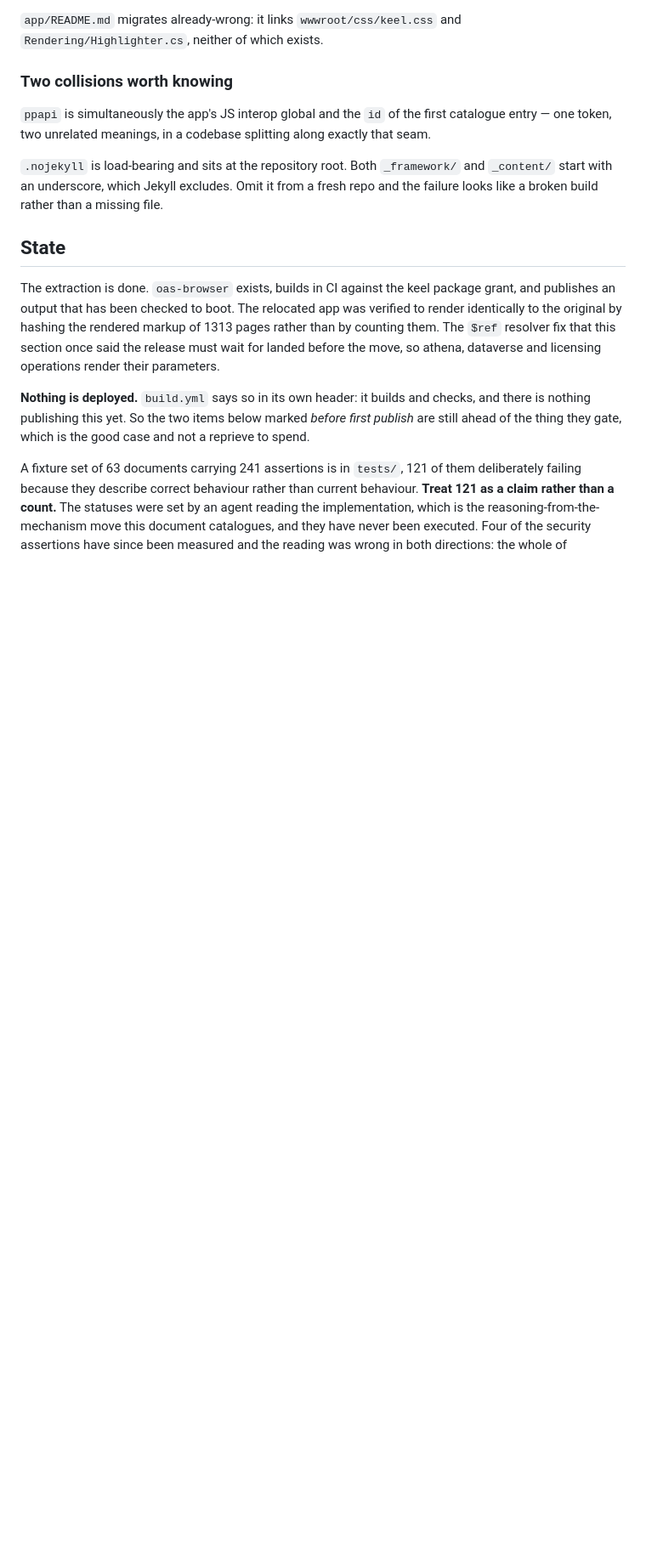
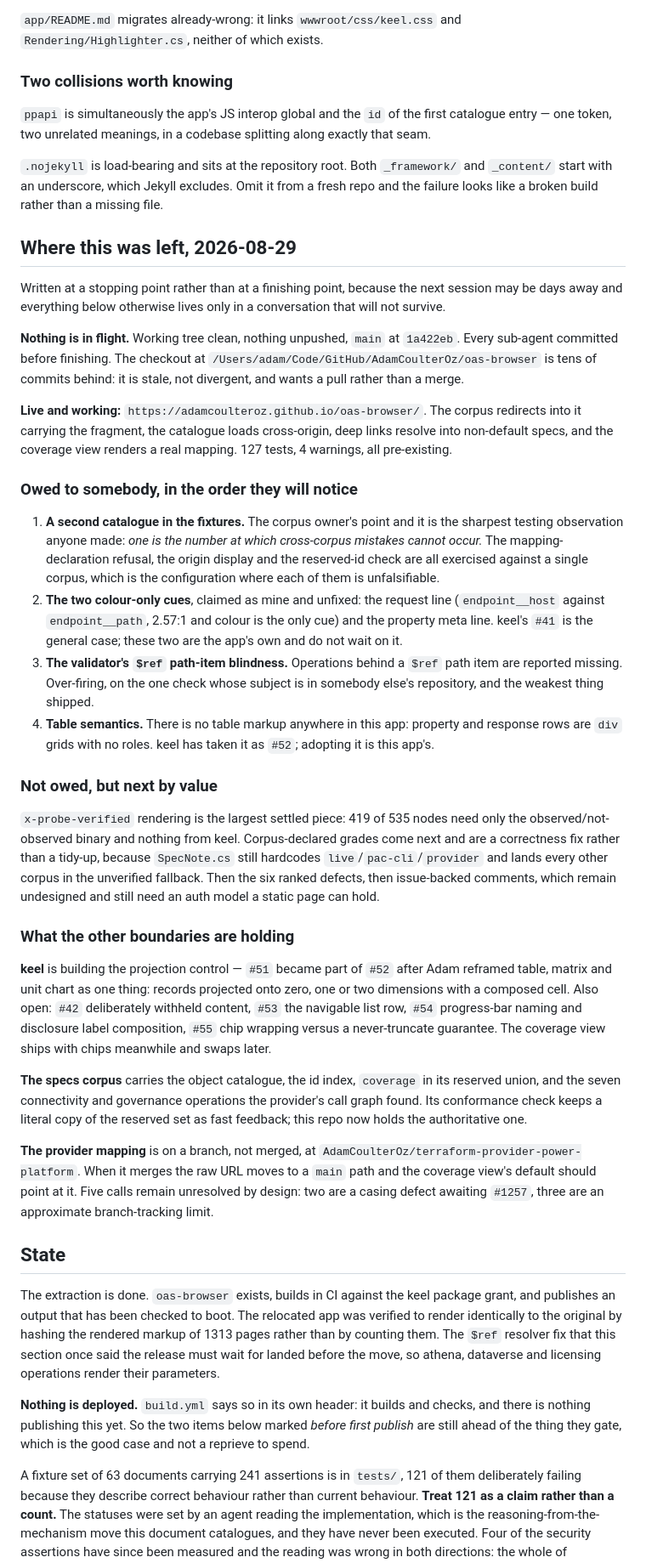
Before and after one commit to AdamCoulterOz/oas-browser, a Markdown page: HANDOVER.md, the part around the change. Shown at 85% size. GitHub-like rendering; blank space fills up the shorter version.

Commit message:
Write down where this was left, since the next session may be days away
Nothing is in flight and nothing is unpushed, so no code is at risk. What was
at risk is the state of play: what is owed to whom, what the other boundaries
are holding, and which of the outstanding items are cheap. All of that lived in
one conversation and nowhere else, which is the same failure this document
records about every other undocumented fact.

Written at a stopping point rather than a finishing point, and ordered by who
notices first rather than by what interests me. The second catalogue leads it
because the corpus owner's argument is the one I would most easily talk myself
out of: one is the count at which a cross-corpus check cannot fail, so three
checks in this repo are currently unfalsifiable by construction rather than by
oversight.

Also noting that the checkout at the repository root is tens of commits behind.
It is stale rather than divergent and wants a pull, and somebody returning to
this cold would otherwise find a working tree that disagrees with the deploy.

```diff
--- a/HANDOVER.md
+++ b/HANDOVER.md
@@ -2170,6 +2170,70 @@ along exactly that seam.
 `_content/` start with an underscore, which Jekyll excludes. Omit it from a fresh
 repo and the failure looks like a broken build rather than a missing file.
 
+## Where this was left, 2026-08-29
+
+Written at a stopping point rather than at a finishing point, because the next
+session may be days away and everything below otherwise lives only in a
+conversation that will not survive.
+
+**Nothing is in flight.** Working tree clean, nothing unpushed, `main` at
+`1a422eb`. Every sub-agent committed before finishing. The checkout at
+`/Users/adam/Code/GitHub/AdamCoulterOz/oas-browser` is tens of commits behind:
+it is stale, not divergent, and wants a pull rather than a merge.
+
+**Live and working:** `https://adamcoulteroz.github.io/oas-browser/`. The corpus
+redirects into it carrying the fragment, the catalogue loads cross-origin, deep
+links resolve into non-default specs, and the coverage view renders a real
+mapping. 127 tests, 4 warnings, all pre-existing.
+
+### Owed to somebody, in the order they will notice
+
+1. **A second catalogue in the fixtures.** The corpus owner's point and it is
+   the sharpest testing observation anyone made: *one is the number at which
+   cross-corpus mistakes cannot occur.* The mapping-declaration refusal, the
+   origin display and the reserved-id check are all exercised against a single
+   corpus, which is the configuration where each of them is unfalsifiable.
+2. **The two colour-only cues**, claimed as mine and unfixed: the request line
+   (`endpoint__host` against `endpoint__path`, 2.57:1 and colour is the only
+   cue) and the property meta line. keel's `#41` is the general case; these two
+   are the app's own and do not wait on it.
+3. **The validator's `$ref` path-item blindness.** Operations behind a `$ref`
+   path item are reported missing. Over-firing, on the one check whose subject
+   is in somebody else's repository, and the weakest thing shipped.
+4. **Table semantics.** There is no table markup anywhere in this app: property
+   and response rows are `div` grids with no roles. keel has taken it as `#52`;
+   adopting it is this app's.
+
+### Not owed, but next by value
+
+`x-probe-verified` rendering is the largest settled piece: 419 of 535 nodes need
+only the observed/not-observed binary and nothing from keel. Corpus-declared
+grades come next and are a correctness fix rather than a tidy-up, because
+`SpecNote.cs` still hardcodes `live`/`pac-cli`/`provider` and lands every other
+corpus in the unverified fallback. Then the six ranked defects, then
+issue-backed comments, which remain undesigned and still need an auth model a
+static page can hold.
+
+### What the other boundaries are holding
+
+**keel** is building the projection control — `#51` became part of `#52` after
+Adam reframed table, matrix and unit chart as one thing: records projected onto
+zero, one or two dimensions with a composed cell. Also open: `#42` deliberately
+withheld content, `#53` the navigable list row, `#54` progress-bar naming and
+disclosure label composition, `#55` chip wrapping versus a never-truncate
+guarantee. The coverage view ships with chips meanwhile and swaps later.
+
+**The specs corpus** carries the object catalogue, the id index, `coverage` in
+its reserved union, and the seven connectivity and governance operations the
+provider's call graph found. Its conformance check keeps a literal copy of the
+reserved set as fast feedback; this repo now holds the authoritative one.
+
+**The provider mapping** is on a branch, not merged, at
+`AdamCoulterOz/terraform-provider-power-platform`. When it merges the raw URL
+moves to a `main` path and the coverage view's default should point at it. Five
+calls remain unresolved by design: two are a casing defect awaiting `#1257`,
+three are an approximate branch-tracking limit.
+
 ## State
 
 The extraction is done. `oas-browser` exists, builds in CI against the keel
```
